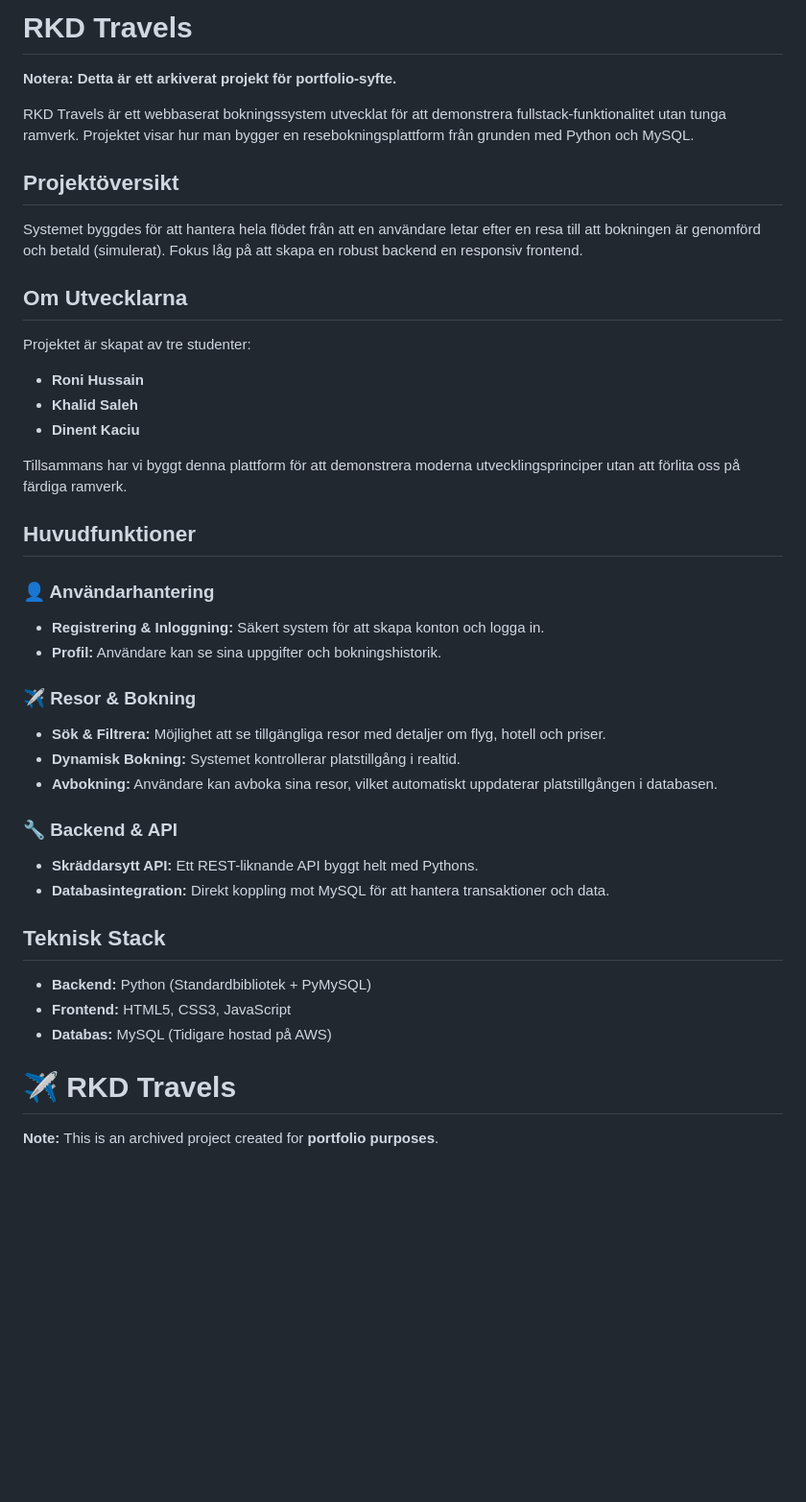
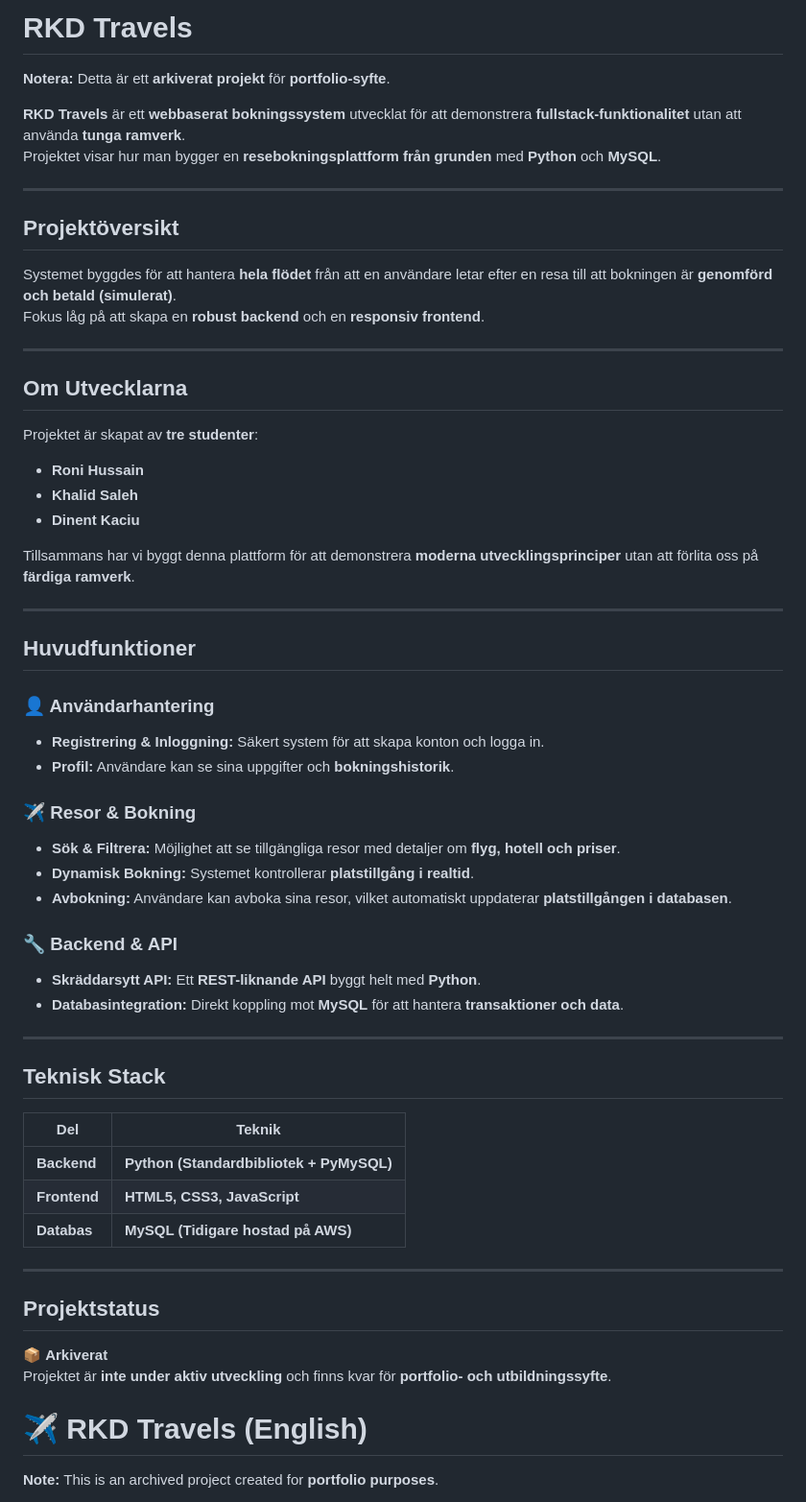
Before and after one commit to 01KhaliDo/rkd-travels, a Markdown page: README.md, the part around the change. Shown at 96% size. Drawn GitHub-style; blank space fills up the shorter version.

Commit message:
Update README with project details and features

```diff
--- a/README.md
+++ b/README.md
@@ -1,42 +1,65 @@
-# RKD Travels
+# **RKD Travels**
 
-**Notera: Detta är ett arkiverat projekt för portfolio-syfte.**
+**Notera:** Detta är ett **arkiverat projekt** för **portfolio-syfte**.
 
-RKD Travels är ett webbaserat bokningssystem utvecklat för att demonstrera fullstack-funktionalitet utan tunga ramverk. Projektet visar hur man bygger en resebokningsplattform från grunden med Python och MySQL.
+**RKD Travels** är ett **webbaserat bokningssystem** utvecklat för att demonstrera **fullstack-funktionalitet** utan att använda **tunga ramverk**.
+Projektet visar hur man bygger en **resebokningsplattform från grunden** med **Python** och **MySQL**.
 
-## Projektöversikt
-Systemet byggdes för att hantera hela flödet från att en användare letar efter en resa till att bokningen är genomförd och betald (simulerat). Fokus låg på att skapa en robust backend en responsiv frontend.
+---
 
-## Om Utvecklarna
-Projektet är skapat av tre studenter:
+## **Projektöversikt**
+
+Systemet byggdes för att hantera **hela flödet** från att en användare letar efter en resa till att bokningen är **genomförd och betald (simulerat)**.
+Fokus låg på att skapa en **robust backend** och en **responsiv frontend**.
+
+---
+
+## **Om Utvecklarna**
+
+Projektet är skapat av **tre studenter**:
+
 - **Roni Hussain**
 - **Khalid Saleh**
 - **Dinent Kaciu**
 
-Tillsammans har vi byggt denna plattform för att demonstrera moderna utvecklingsprinciper utan att förlita oss på färdiga ramverk.
+Tillsammans har vi byggt denna plattform för att demonstrera **moderna utvecklingsprinciper** utan att förlita oss på **färdiga ramverk**.
 
-## Huvudfunktioner
+---
 
-### 👤 Användarhantering
+## **Huvudfunktioner**
+
+### **👤 Användarhantering**
 - **Registrering & Inloggning:** Säkert system för att skapa konton och logga in.
-- **Profil:** Användare kan se sina uppgifter och bokningshistorik.
+- **Profil:** Användare kan se sina uppgifter och **bokningshistorik**.
 
-### ✈️ Resor & Bokning
-- **Sök & Filtrera:** Möjlighet att se tillgängliga resor med detaljer om flyg, hotell och priser.
-- **Dynamisk Bokning:** Systemet kontrollerar platstillgång i realtid.
-- **Avbokning:** Användare kan avboka sina resor, vilket automatiskt uppdaterar platstillgången i databasen.
+### **✈️ Resor & Bokning**
+- **Sök & Filtrera:** Möjlighet att se tillgängliga resor med detaljer om **flyg, hotell och priser**.
+- **Dynamisk Bokning:** Systemet kontrollerar **platstillgång i realtid**.
+- **Avbokning:** Användare kan avboka sina resor, vilket automatiskt uppdaterar **platstillgången i databasen**.
 
-### 🔧 Backend & API
-- **Skräddarsytt API:** Ett REST-liknande API byggt helt med Pythons.
-- **Databasintegration:** Direkt koppling mot MySQL för att hantera transaktioner och data.
+### **🔧 Backend & API**
+- **Skräddarsytt API:** Ett **REST-liknande API** byggt helt med **Python**.
+- **Databasintegration:** Direkt koppling mot **MySQL** för att hantera **transaktioner och data**.
+
+---
+
+## **Teknisk Stack**
+
+| **Del**       | **Teknik** |
+|---------------|-----------|
+| **Backend**   | **Python (Standardbibliotek + PyMySQL)** |
+| **Frontend**  | **HTML5, CSS3, JavaScript** |
+| **Databas**   | **MySQL (Tidigare hostad på AWS)** |
+
+---
+
+## **Projektstatus**
+
+📦 **Arkiverat**
+Projektet är **inte under aktiv utveckling** och finns kvar för **portfolio- och utbildningssyfte**.
 
 
-## Teknisk Stack
-- **Backend:** Python (Standardbibliotek + PyMySQL)
-- **Frontend:** HTML5, CSS3, JavaScript
-- **Databas:** MySQL (Tidigare hostad på AWS)
-
-# **✈️ RKD Travels**
+# **✈️ RKD Travels** (English)
 
 **Note:** This is an archived project created for **portfolio purposes**.
 
```
